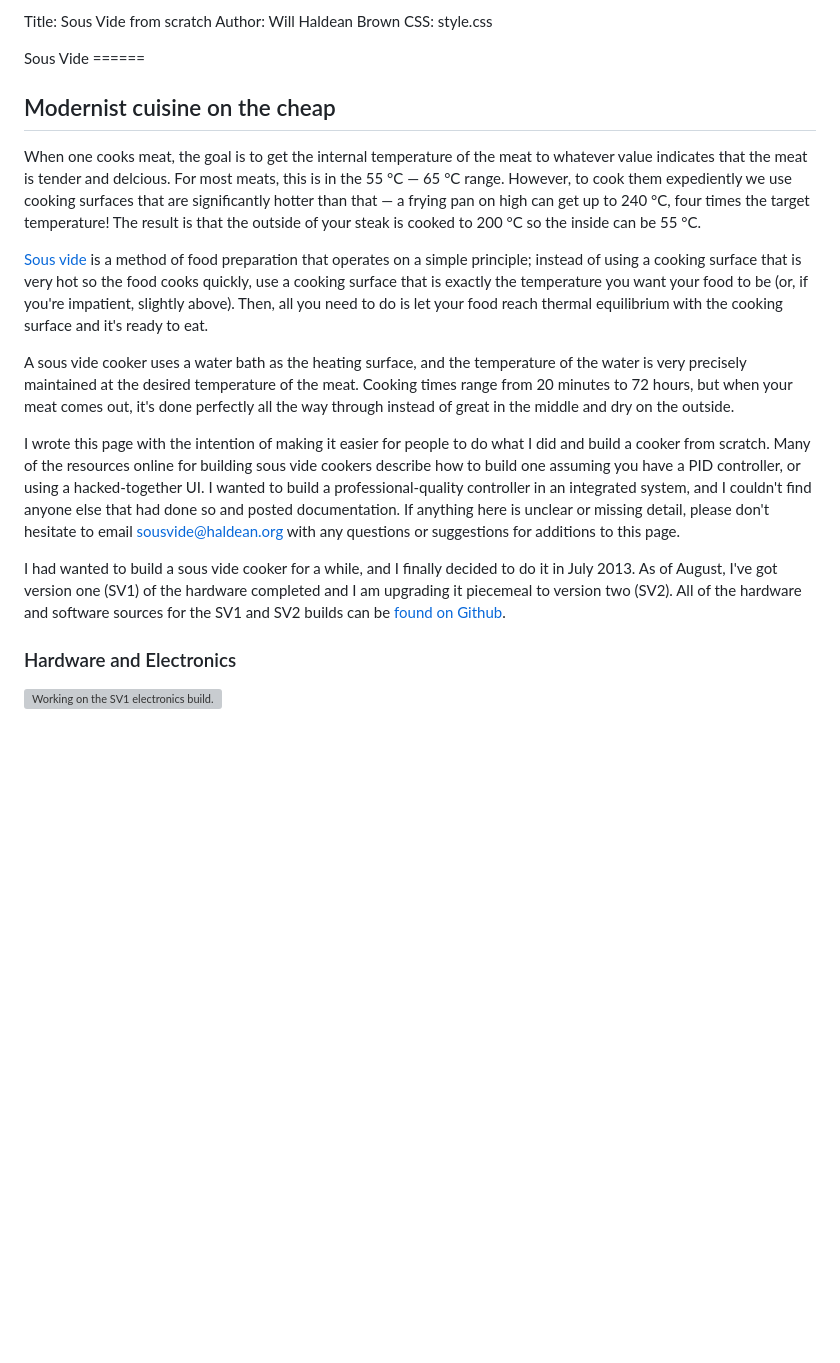
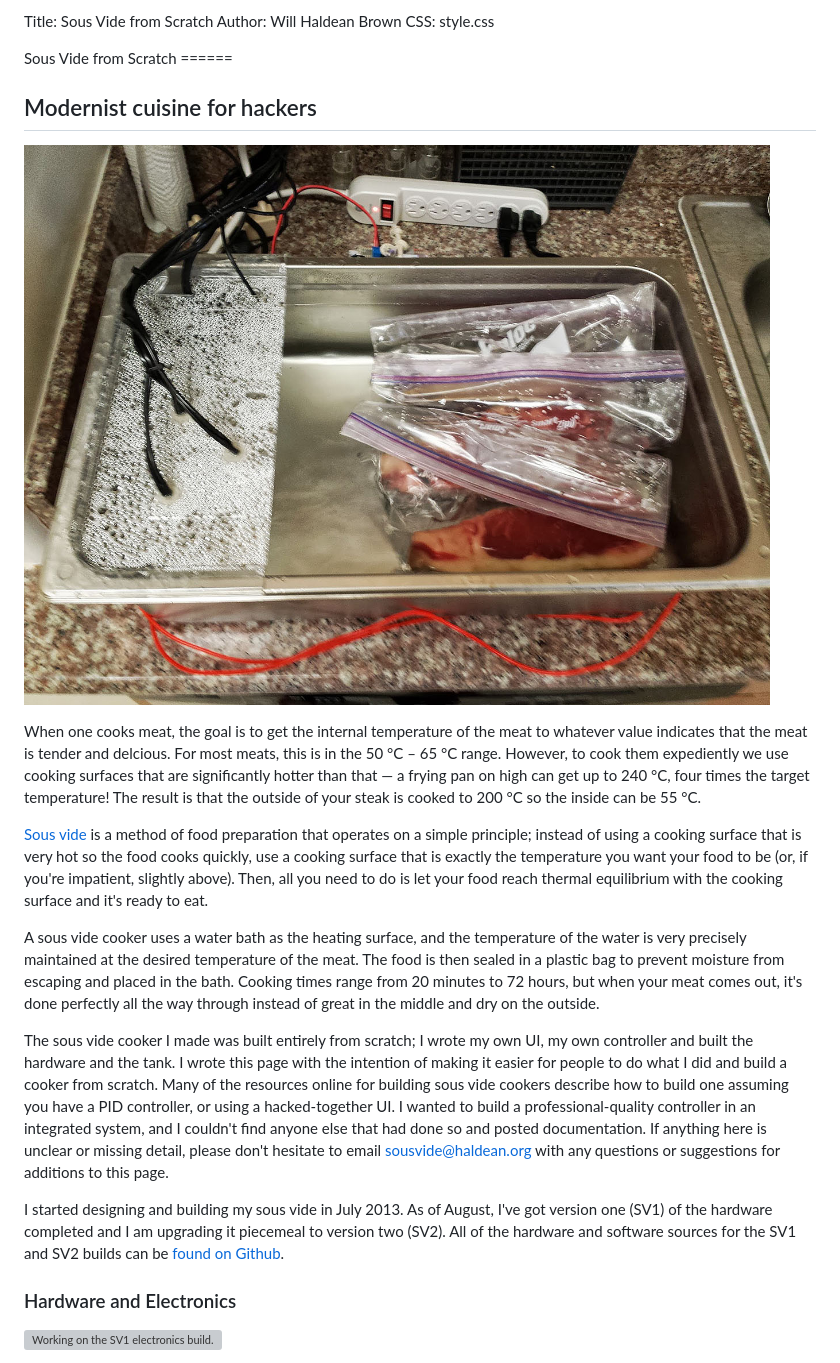
Before and after one commit to haldean/portfolio, a Markdown page: sousvide/sousvide.md, the part around the change printed below. Drawn GitHub-style; pictures changed too: sousvide/steak.jpg (added); blank space fills up the shorter version; grey boxes are pictures that could not be loaded.

Commit message:
Reword some sous vide stuff, add more pictures.

```diff
--- a/sousvide/sousvide.md
+++ b/sousvide/sousvide.md
@@ -1,4 +1,4 @@
-Title: Sous Vide from scratch
+Title: Sous Vide from Scratch
 Author: Will Haldean Brown
 CSS: style.css
 
@@ -21,16 +21,18 @@ CSS: style.css
 </style>
 
 <div id="header">
-Sous Vide
+Sous Vide from Scratch
 ======
 
-Modernist cuisine on the cheap
+Modernist cuisine for hackers
 ------
 </div>
 
+![](steak.jpg)
+
 When one cooks meat, the goal is to get the internal temperature of the meat to
 whatever value indicates that the meat is tender and delcious. For most meats,
-this is in the 55 &deg;C &mdash; 65 &deg;C range. However, to cook them
+this is in the 50 &deg;C &ndash; 65 &deg;C range. However, to cook them
 expediently we use cooking surfaces that are significantly hotter than that
 &mdash; a frying pan on high can get up to 240 &deg;C, four times the target
 temperature! The result is that the outside of your steak is cooked to 200
@@ -45,24 +47,26 @@ ready to eat.
 
 A sous vide cooker uses a water bath as the heating surface, and the temperature
 of the water is very precisely maintained at the desired temperature of the
-meat. Cooking times range from 20 minutes to 72 hours, but when your meat comes
-out, it's done perfectly all the way through instead of great in the middle and
-dry on the outside.
+meat. The food is then sealed in a plastic bag to prevent moisture from escaping
+and placed in the bath. Cooking times range from 20 minutes to 72 hours, but
+when your meat comes out, it's done perfectly all the way through instead of
+great in the middle and dry on the outside.
 
-I wrote this page with the intention of making it easier for people to do what I
-did and build a cooker from scratch. Many of the resources online for building
-sous vide cookers describe how to build one assuming you have a PID controller,
-or using a hacked-together UI. I wanted to build a professional-quality
-controller in an integrated system, and I couldn't find anyone else that had
-done so and posted documentation. If anything here is unclear or missing detail,
-please don't hesitate to email [sousvide@haldean.org][mail] with any questions
-or suggestions for additions to this page.
+The sous vide cooker I made was built entirely from scratch; I wrote my own UI,
+my own controller and built the hardware and the tank. I wrote this page with
+the intention of making it easier for people to do what I did and build a cooker
+from scratch. Many of the resources online for building sous vide cookers
+describe how to build one assuming you have a PID controller, or using a
+hacked-together UI. I wanted to build a professional-quality controller in an
+integrated system, and I couldn't find anyone else that had done so and posted
+documentation. If anything here is unclear or missing detail, please don't
+hesitate to email [sousvide@haldean.org][mail] with any questions or suggestions
+for additions to this page.
 
-I had wanted to build a sous vide cooker for a while, and I finally decided to
-do it in July 2013. As of August, I've got version one (SV1) of the hardware
-completed and I am upgrading it piecemeal to version two (SV2). All of the
-hardware and software sources for the SV1 and SV2 builds can be [found on
-Github][github].
+I started designing and building my sous vide in July 2013. As of August, I've
+got version one (SV1) of the hardware completed and I am upgrading it piecemeal
+to version two (SV2). All of the hardware and software sources for the SV1 and
+SV2 builds can be [found on Github][github].
 
 [sousvide]: http://en.wikipedia.org/wiki/Sous-vide
 [mail]: mailto:sousvide@haldean.org
```
Also changed, not shown: other parts of sousvide/sousvide.md (+6 -0 lines), sousvide/businessend.jpg (added), sousvide/lid.jpg (added), sousvide/sv1breadboard.jpg (added), 1 other file.
